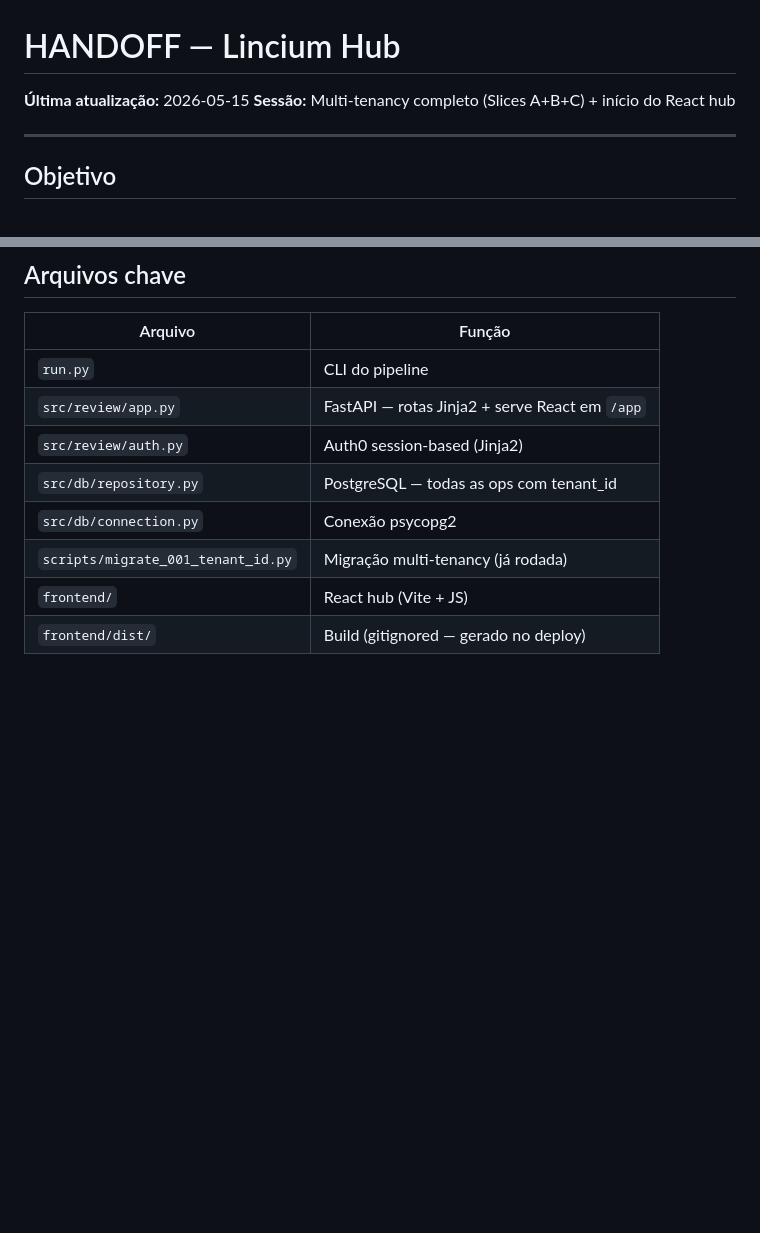
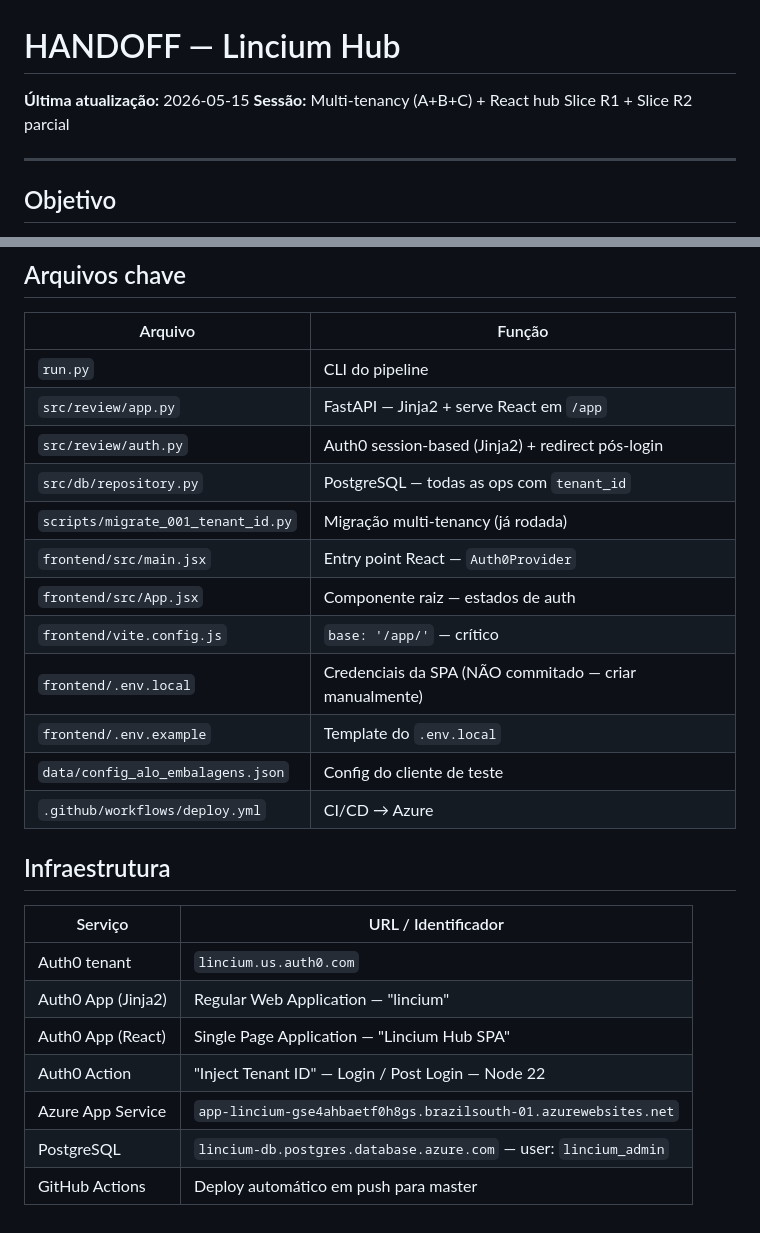
Before and after one commit to youseconsultoria/lincium, a Markdown page: HANDOFF.md, 2 parts joined by grey strips. Rendered like a GitHub page; blank space fills up the shorter version.

```diff
--- a/HANDOFF.md
+++ b/HANDOFF.md
@@ -1,6 +1,6 @@
 # HANDOFF — Lincium Hub
 **Última atualização:** 2026-05-15
-**Sessão:** Multi-tenancy completo (Slices A+B+C) + início do React hub
+**Sessão:** Multi-tenancy (A+B+C) + React hub Slice R1 + Slice R2 parcial
 
 ---
 
@@ -121,10 +152,26 @@ cd frontend && npm run build
 | Arquivo | Função |
 |---------|--------|
 | `run.py` | CLI do pipeline |
-| `src/review/app.py` | FastAPI — rotas Jinja2 + serve React em `/app` |
-| `src/review/auth.py` | Auth0 session-based (Jinja2) |
-| `src/db/repository.py` | PostgreSQL — todas as ops com tenant_id |
-| `src/db/connection.py` | Conexão psycopg2 |
+| `src/review/app.py` | FastAPI — Jinja2 + serve React em `/app` |
+| `src/review/auth.py` | Auth0 session-based (Jinja2) + redirect pós-login |
+| `src/db/repository.py` | PostgreSQL — todas as ops com `tenant_id` |
 | `scripts/migrate_001_tenant_id.py` | Migração multi-tenancy (já rodada) |
-| `frontend/` | React hub (Vite + JS) |
-| `frontend/dist/` | Build (gitignored — gerado no deploy) |
+| `frontend/src/main.jsx` | Entry point React — `Auth0Provider` |
+| `frontend/src/App.jsx` | Componente raiz — estados de auth |
+| `frontend/vite.config.js` | `base: '/app/'` — crítico |
+| `frontend/.env.local` | Credenciais da SPA (NÃO commitado — criar manualmente) |
+| `frontend/.env.example` | Template do `.env.local` |
+| `data/config_alo_embalagens.json` | Config do cliente de teste |
+| `.github/workflows/deploy.yml` | CI/CD → Azure |
+
+## Infraestrutura
+
+| Serviço | URL / Identificador |
+|---------|---------------------|
+| Auth0 tenant | `lincium.us.auth0.com` |
+| Auth0 App (Jinja2) | Regular Web Application — "lincium" |
+| Auth0 App (React) | Single Page Application — "Lincium Hub SPA" |
+| Auth0 Action | "Inject Tenant ID" — Login / Post Login — Node 22 |
+| Azure App Service | `app-lincium-gse4ahbaetf0h8gs.brazilsouth-01.azurewebsites.net` |
+| PostgreSQL | `lincium-db.postgres.database.azure.com` — user: `lincium_admin` |
+| GitHub Actions | Deploy automático em push para master |
```
Also changed, not shown: other parts of HANDOFF.md (+87 -56 lines).
